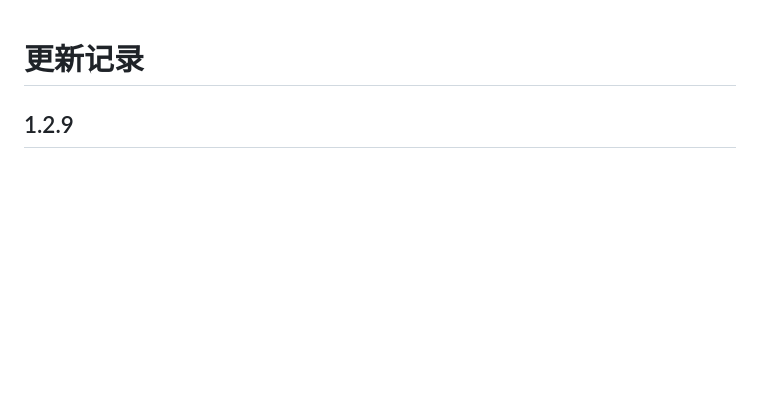
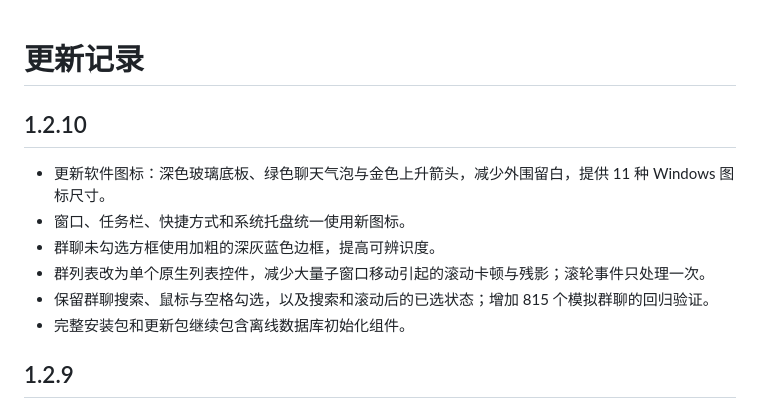
Before and after one commit to wangleiwangyueyi-ui/WeChatSummary, a Markdown page: CHANGELOG.md, the part around the change. Drawn GitHub-style; blank space fills up the shorter version.

```diff
--- a/CHANGELOG.md
+++ b/CHANGELOG.md
@@ -1,4 +1,13 @@
 # 更新记录
+
+## 1.2.10
+
+- 更新软件图标：深色玻璃底板、绿色聊天气泡与金色上升箭头，减少外围留白，提供 11 种 Windows 图标尺寸。
+- 窗口、任务栏、快捷方式和系统托盘统一使用新图标。
+- 群聊未勾选方框使用加粗的深灰蓝色边框，提高可辨识度。
+- 群列表改为单个原生列表控件，减少大量子窗口移动引起的滚动卡顿与残影；滚轮事件只处理一次。
+- 保留群聊搜索、鼠标与空格勾选，以及搜索和滚动后的已选状态；增加 815 个模拟群聊的回归验证。
+- 完整安装包和更新包继续包含离线数据库初始化组件。
 
 ## 1.2.9
 
```
Also changed, not shown: README.md (+2 -2 lines), assets/wechat-summary.png, 7 other files.
